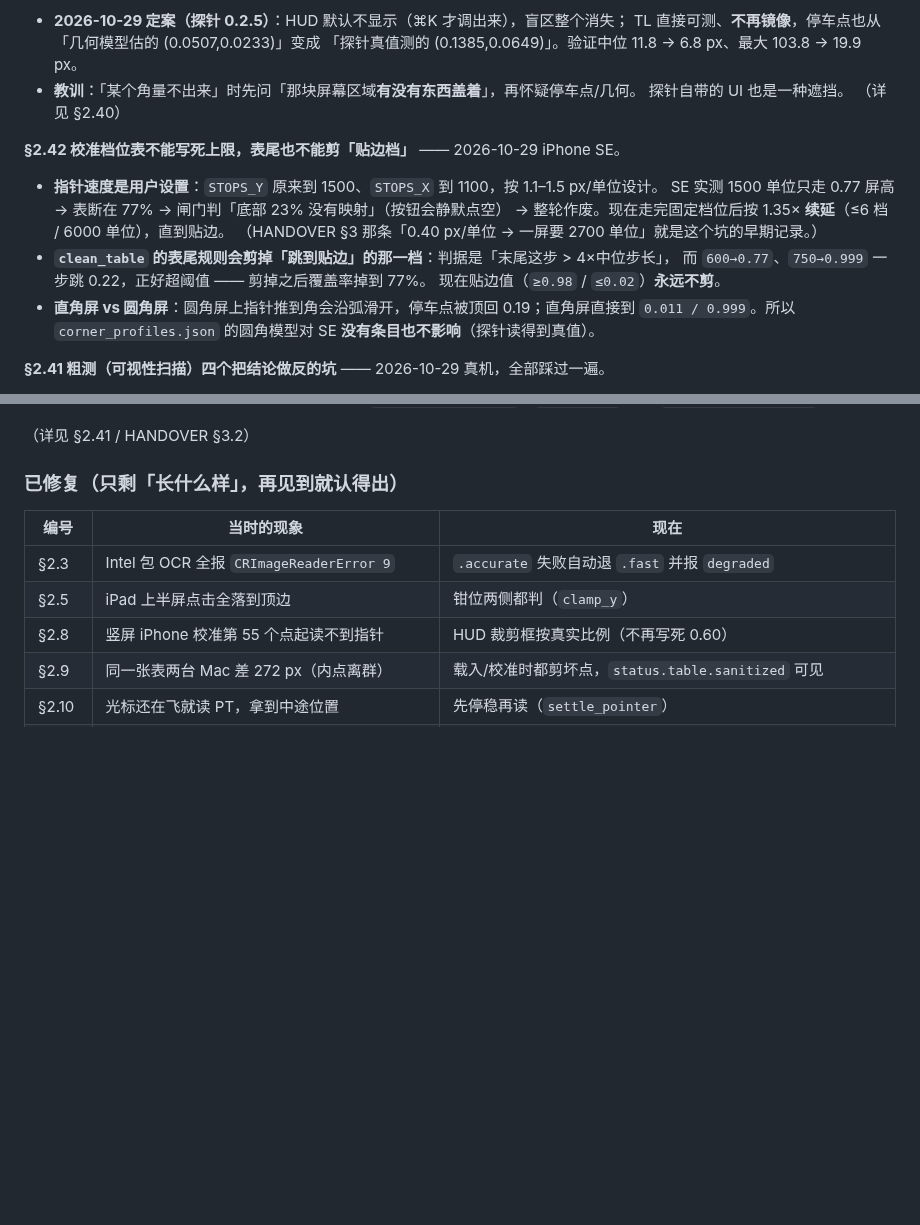
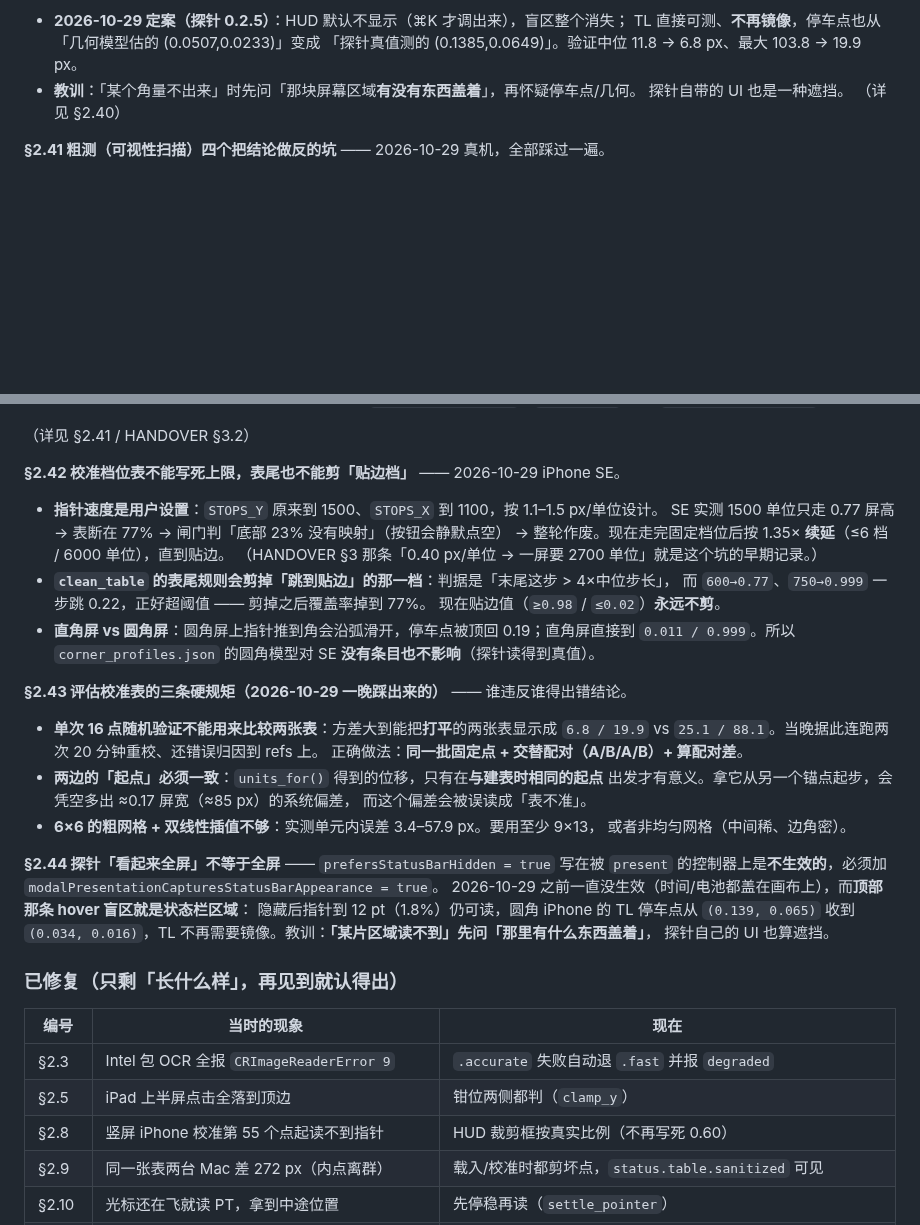
Before and after one commit to jianghui1974/Quileg-HID, a Markdown page: PITFALLS.md, 2 parts joined by grey strips. Drawn GitHub-style; blank space fills up the shorter version.

Commit message:
docs: 2026-10-29 收尾（方向定稿与教训）

```diff
--- a/PITFALLS.md
+++ b/PITFALLS.md
@@ -154,18 +154,6 @@ Intel 包因 Vision 限制**本来就常走 `.fast`**（§2.3），这是设计
   探针自带的 UI 也是一种遮挡。
 （详见 §2.40）
 
-**§2.42 校准档位表不能写死上限，表尾也不能剪「贴边档」** —— 2026-10-29 iPhone SE。
-
-- **指针速度是用户设置**：`STOPS_Y` 原来到 1500、`STOPS_X` 到 1100，按 1.1–1.5 px/单位设计。
-  SE 实测 1500 单位只走 0.77 屏高 → 表断在 77% → 闸门判「底部 23% 没有映射」（按钮会静默点空）
-  → 整轮作废。现在走完固定档位后按 1.35× **续延**（≤6 档 / 6000 单位），直到贴边。
-  （HANDOVER §3 那条「0.40 px/单位 → 一屏要 2700 单位」就是这个坑的早期记录。）
-- **`clean_table` 的表尾规则会剪掉「跳到贴边」的那一档**：判据是「末尾这步 > 4×中位步长」，
-  而 `600→0.77`、`750→0.999` 一步跳 0.22，正好超阈值 —— 剪掉之后覆盖率掉到 77%。
-  现在贴边值（`≥0.98` / `≤0.02`）**永远不剪**。
-- **直角屏 vs 圆角屏**：圆角屏上指针推到角会沿弧滑开，停车点被顶回 0.19；直角屏直接到
-  `0.011 / 0.999`。所以 `corner_profiles.json` 的圆角模型对 SE **没有条目也不影响**（探针读得到真值）。
-
 **§2.41 粗测（可视性扫描）四个把结论做反的坑** —— 2026-10-29 真机，全部踩过一遍。
 
 - **先测延迟再扫**：不调 `measure_latency()` 时 `_settle` 退化到 0.2 s，帧还没更新就读，
@@ -191,6 +179,36 @@ Intel 包因 Vision 限制**本来就常走 `.fast`**（§2.3），这是设计
   `_probe_left_coarse`，`_calibrate` 开头 `_ensure_fine_mode()` 兜底。
 
 （详见 §2.41 / HANDOVER §3.2）
+
+**§2.42 校准档位表不能写死上限，表尾也不能剪「贴边档」** —— 2026-10-29 iPhone SE。
+
+- **指针速度是用户设置**：`STOPS_Y` 原来到 1500、`STOPS_X` 到 1100，按 1.1–1.5 px/单位设计。
+  SE 实测 1500 单位只走 0.77 屏高 → 表断在 77% → 闸门判「底部 23% 没有映射」（按钮会静默点空）
+  → 整轮作废。现在走完固定档位后按 1.35× **续延**（≤6 档 / 6000 单位），直到贴边。
+  （HANDOVER §3 那条「0.40 px/单位 → 一屏要 2700 单位」就是这个坑的早期记录。）
+- **`clean_table` 的表尾规则会剪掉「跳到贴边」的那一档**：判据是「末尾这步 > 4×中位步长」，
+  而 `600→0.77`、`750→0.999` 一步跳 0.22，正好超阈值 —— 剪掉之后覆盖率掉到 77%。
+  现在贴边值（`≥0.98` / `≤0.02`）**永远不剪**。
+- **直角屏 vs 圆角屏**：圆角屏上指针推到角会沿弧滑开，停车点被顶回 0.19；直角屏直接到
+  `0.011 / 0.999`。所以 `corner_profiles.json` 的圆角模型对 SE **没有条目也不影响**（探针读得到真值）。
+
+**§2.43 评估校准表的三条硬规矩（2026-10-29 一晚踩出来的）** —— 谁违反谁得出错结论。
+
+- **单次 16 点随机验证不能用来比较两张表**：方差大到能把**打平**的两张表显示成
+  `6.8 / 19.9` vs `25.1 / 88.1`。当晚据此连跑两次 20 分钟重校、还错误归因到 refs 上。
+  正确做法：**同一批固定点 + 交替配对（A/B/A/B）+ 算配对差**。
+- **两边的「起点」必须一致**：`units_for()` 得到的位移，只有在**与建表时相同的起点**
+  出发才有意义。拿它从另一个锚点起步，会凭空多出 ≈0.17 屏宽（≈85 px）的系统偏差，
+  而这个偏差会被误读成「表不准」。
+- **6×6 的粗网格 + 双线性插值不够**：实测单元内误差 3.4–57.9 px。要用至少 9×13，
+  或者非均匀网格（中间稀、边角密）。
+
+**§2.44 探针「看起来全屏」不等于全屏** —— `prefersStatusBarHidden = true` 写在被
+`present` 的控制器上是**不生效的**，必须加 `modalPresentationCapturesStatusBarAppearance = true`。
+2026-10-29 之前一直没生效（时间/电池都盖在画布上），而**顶部那条 hover 盲区就是状态栏区域**：
+隐藏后指针到 12 pt（1.8%）仍可读，圆角 iPhone 的 TL 停车点从 `(0.139, 0.065)` 收到
+`(0.034, 0.016)`，TL 不再需要镜像。教训：**「某片区域读不到」先问「那里有什么东西盖着」**，
+探针自己的 UI 也算遮挡。
 
 ### 已修复（只剩「长什么样」，再见到就认得出）
 
```
